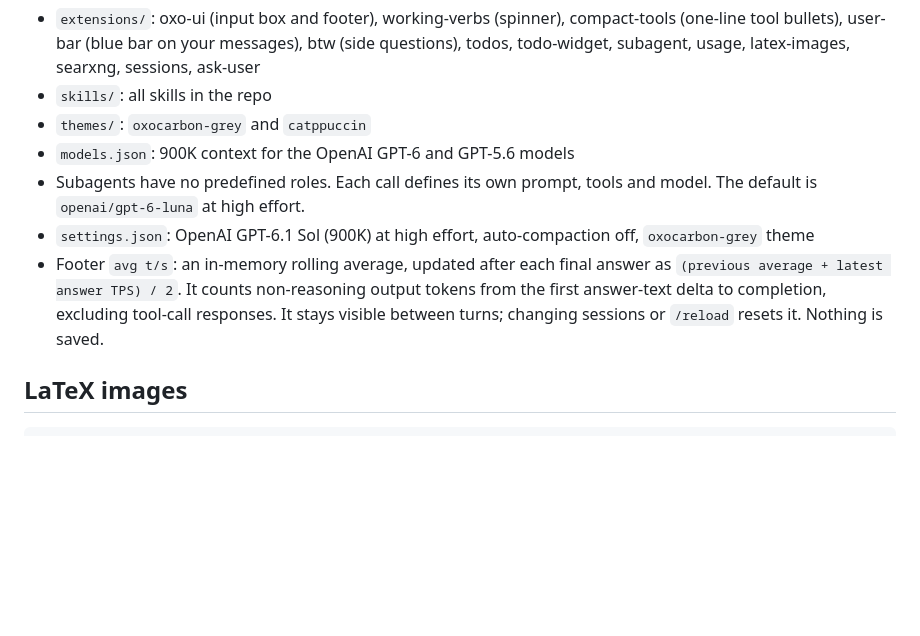
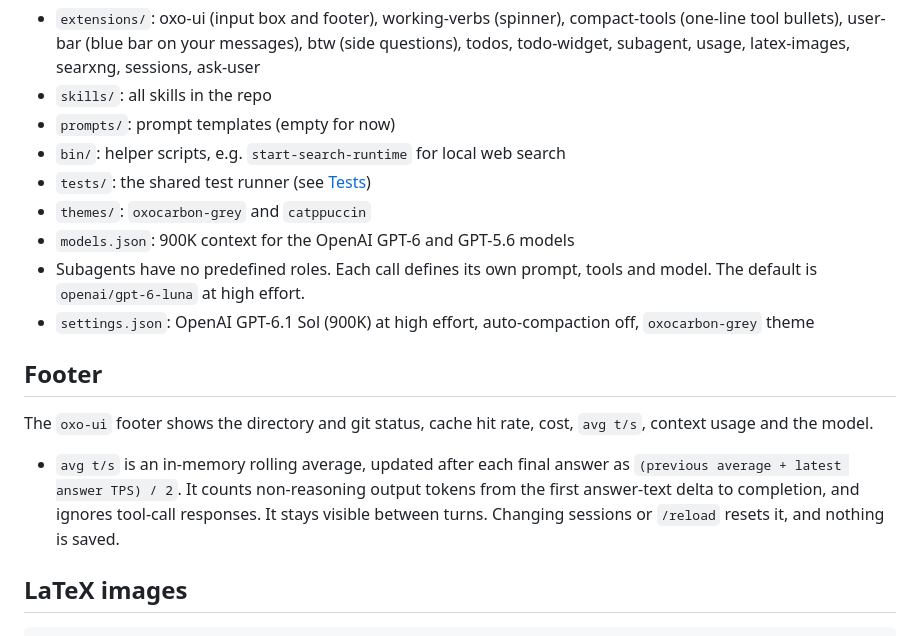
Before and after one commit to viraj-s15/pi-config, a Markdown page: README.md, the part around the change. Drawn GitHub-style; blank space fills up the shorter version.

Commit message:
README: describe bin, prompts and tests; move footer notes to their own section

```diff
--- a/README.md
+++ b/README.md
@@ -44,11 +44,19 @@ cp -n "$REPO/settings.json" ~/.pi/agent/settings.json
 
 - `extensions/`: oxo-ui (input box and footer), working-verbs (spinner), compact-tools (one-line tool bullets), user-bar (blue bar on your messages), btw (side questions), todos, todo-widget, subagent, usage, latex-images, searxng, sessions, ask-user
 - `skills/`: all skills in the repo
+- `prompts/`: prompt templates (empty for now)
+- `bin/`: helper scripts, e.g. `start-search-runtime` for local web search
+- `tests/`: the shared test runner (see [Tests](#tests))
 - `themes/`: `oxocarbon-grey` and `catppuccin`
 - `models.json`: 900K context for the OpenAI GPT-6 and GPT-5.6 models
 - Subagents have no predefined roles. Each call defines its own prompt, tools and model. The default is `openai/gpt-6-luna` at high effort.
 - `settings.json`: OpenAI GPT-6.1 Sol (900K) at high effort, auto-compaction off, `oxocarbon-grey` theme
-- Footer `avg t/s`: an in-memory rolling average, updated after each final answer as `(previous average + latest answer TPS) / 2`. It counts non-reasoning output tokens from the first answer-text delta to completion, excluding tool-call responses. It stays visible between turns; changing sessions or `/reload` resets it. Nothing is saved.
+
+## Footer
+
+The `oxo-ui` footer shows the directory and git status, cache hit rate, cost, `avg t/s`, context usage and the model.
+
+- `avg t/s` is an in-memory rolling average, updated after each final answer as `(previous average + latest answer TPS) / 2`. It counts non-reasoning output tokens from the first answer-text delta to completion, and ignores tool-call responses. It stays visible between turns. Changing sessions or `/reload` resets it, and nothing is saved.
 
 ## LaTeX images
 
```
